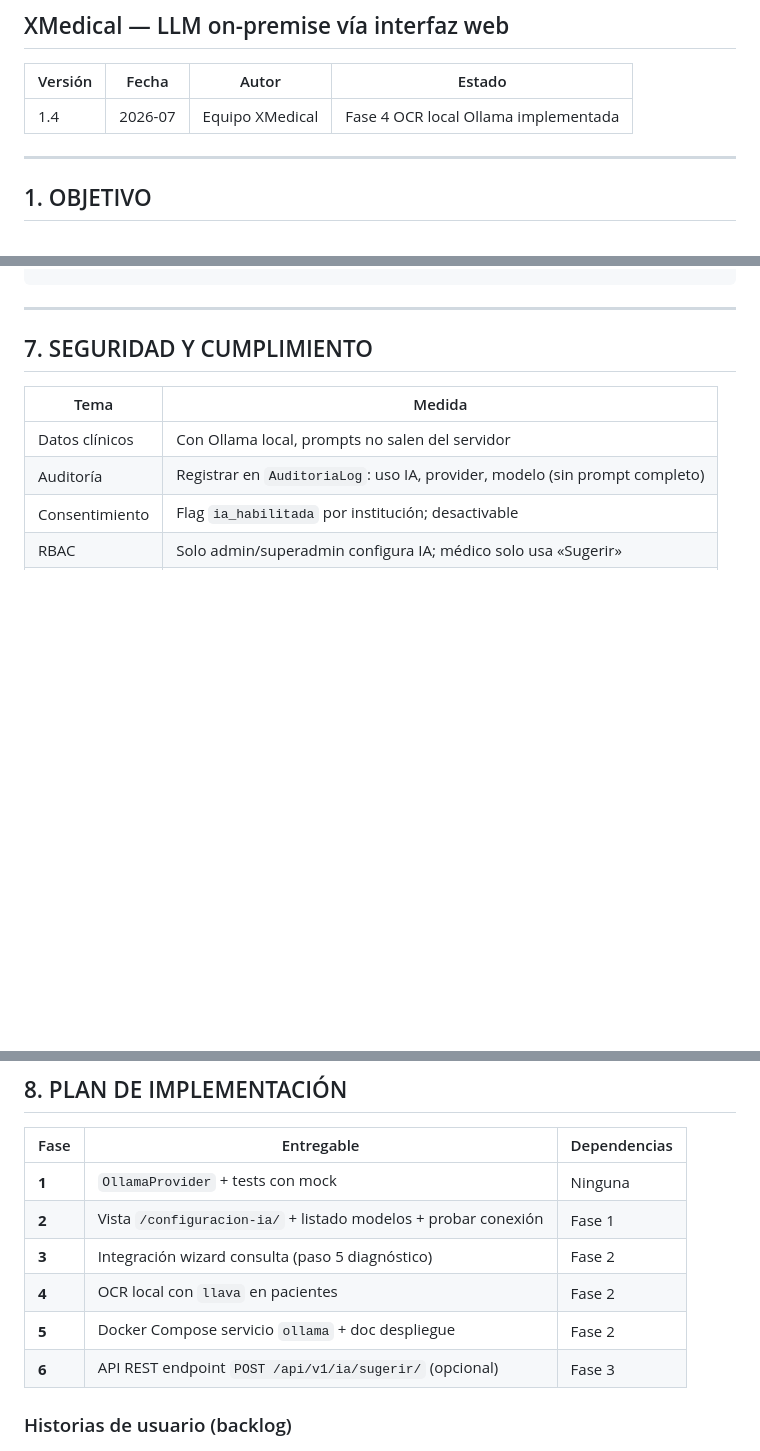
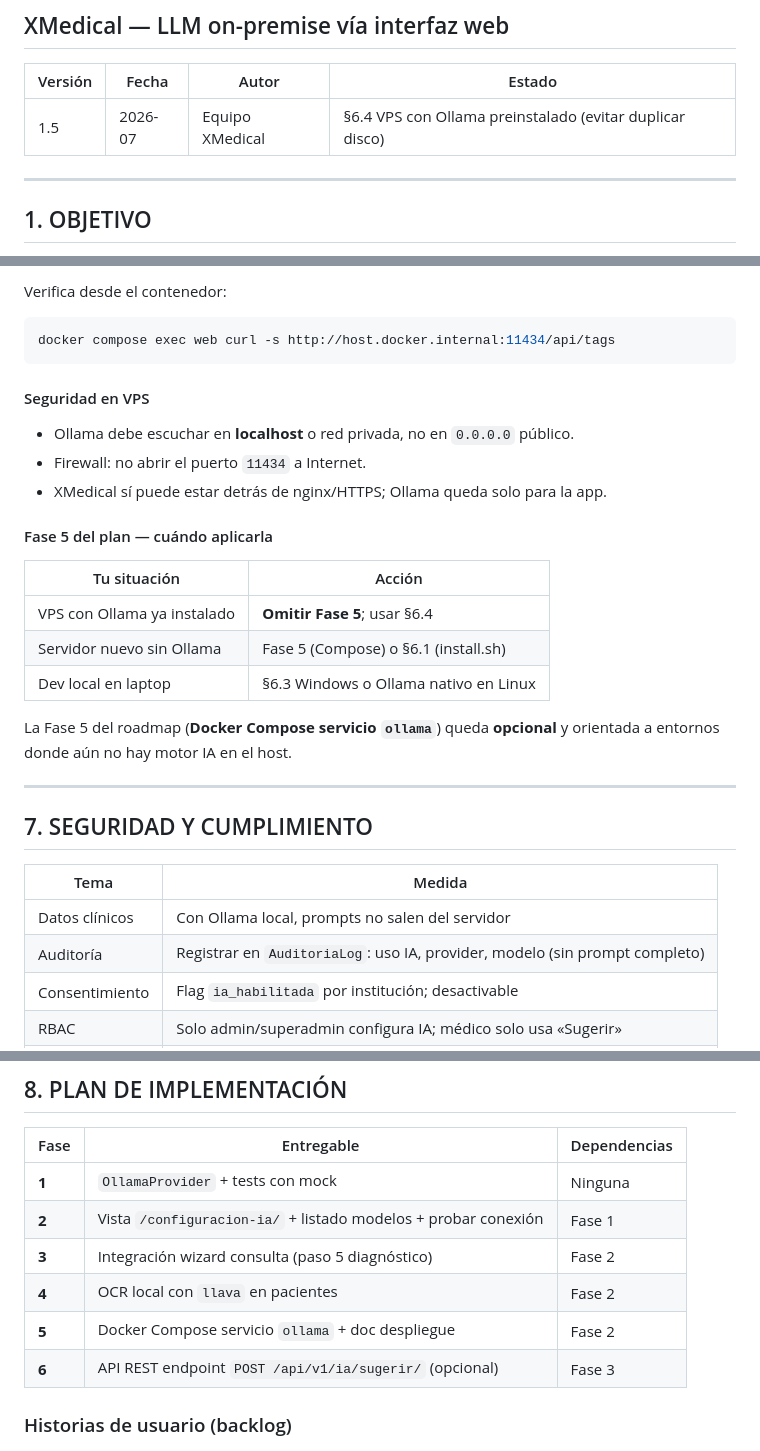
Before and after one commit to ffrancohn/xmedical, a Markdown page: docs/16 Modelo Local IA (Ollama).md, 3 parts joined by grey strips. GitHub-like rendering; blank space fills up the shorter version.

````diff
--- a/docs/16 Modelo Local IA (Ollama).md
+++ b/docs/16 Modelo Local IA (Ollama).md
@@ -3,7 +3,7 @@
 
 | Versión | Fecha | Autor | Estado |
 |---------|-------|-------|--------|
-| 1.4 | 2026-07 | Equipo XMedical | Fase 4 OCR local Ollama implementada |
+| 1.5 | 2026-07 | Equipo XMedical | §6.4 VPS con Ollama preinstalado (evitar duplicar disco) |
 
 ---
 
@@ -351,3 +403,24 @@ ollama serve
+Verifica desde el contenedor:
+
+```bash
+docker compose exec web curl -s http://host.docker.internal:11434/api/tags
+```
+
+#### Seguridad en VPS
+
+- Ollama debe escuchar en **localhost** o red privada, no en `0.0.0.0` público.
+- Firewall: no abrir el puerto `11434` a Internet.
+- XMedical sí puede estar detrás de nginx/HTTPS; Ollama queda solo para la app.
+
+#### Fase 5 del plan — cuándo aplicarla
+
+| Tu situación | Acción |
+|--------------|--------|
+| VPS con Ollama ya instalado | **Omitir Fase 5**; usar §6.4 |
+| Servidor nuevo sin Ollama | Fase 5 (Compose) o §6.1 (install.sh) |
+| Dev local en laptop | §6.3 Windows o Ollama nativo en Linux |
+
+La Fase 5 del roadmap (**Docker Compose servicio `ollama`**) queda **opcional** y orientada a entornos donde aún no hay motor IA en el host.
 
 ---
 
@@ -375,7 +448,7 @@ Ver también: [Documento 7 — Seguridad](7%20Documento%20de%20Seguridad.md), [R
 | **2** | Vista `/configuracion-ia/` + listado modelos + probar conexión | Fase 1 | ✅ Implementado |
 | **3** | Integración wizard consulta (paso 5 diagnóstico) | Fase 2 | ✅ Implementado |
 | **4** | OCR local con `llava` en pacientes | Fase 2 | ✅ Implementado |
-| **5** | Docker Compose servicio `ollama` + doc despliegue | Fase 2 |
+| **5** | Docker Compose servicio `ollama` + doc despliegue | Fase 2 | Opcional — omitir si Ollama ya está en el VPS (§6.4) |
 | **6** | API REST endpoint `POST /api/v1/ia/sugerir/` (opcional) | Fase 3 |
 
 ### Historias de usuario (backlog)
````
Also changed, not shown: other parts of docs/16 Modelo Local IA (Ollama).md (+56 -4 lines).
